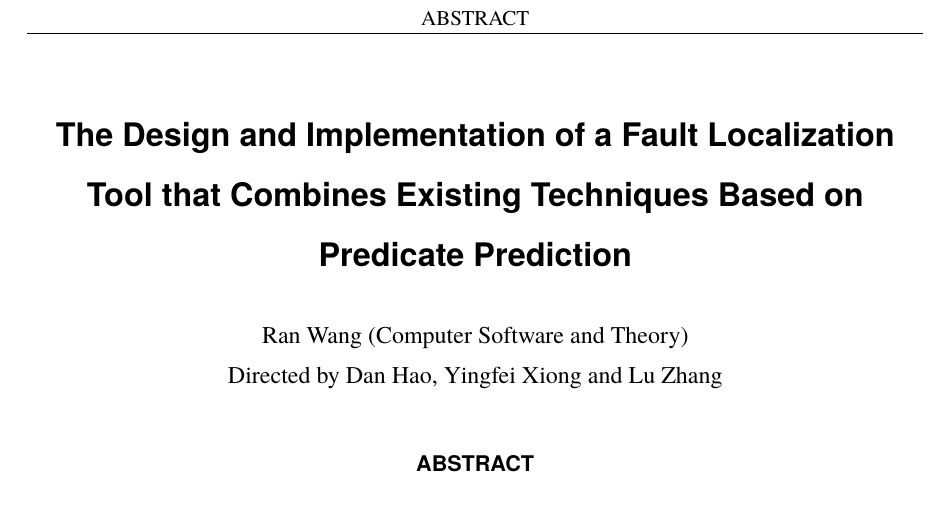
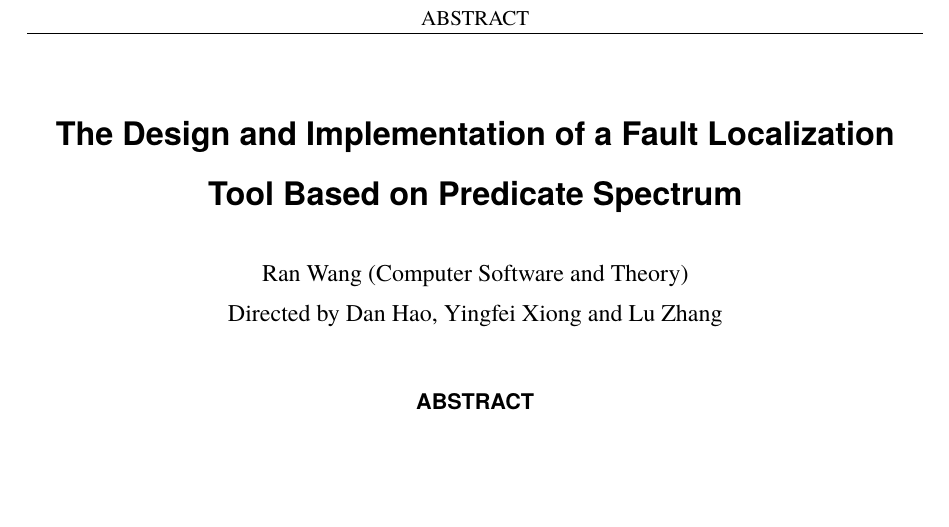
Before and after one commit to floatfeather/Thesis, a LaTeX thesis (doc/example/thesis.tex): part of page 7 of 75, cut so that both start at the same text, the shorter picture padded with empty space. The pictures show the PDF file doc/example/thesis.pdf that the author committed with the source.

Commit message:
change english name

```diff
--- a/doc/example/thesis.tex
+++ b/doc/example/thesis.tex
@@ -30,8 +30,7 @@
 \pkuthssinfo{
 	cthesisname = {硕士研究生学位论文}, ethesisname = {Doctor Thesis},
 	ctitle = {基于谓词频谱的缺陷定位工具的设计与实现},
-	etitle = {The Design and Implementation of a Fault Localization Tool that Combines
-	Existing Techniques Based on Predicate Prediction},
+	etitle = {The Design and Implementation of a Fault Localization Tool Based on Predicate Spectrum},
 	cauthor = {王然},
 	eauthor = {Ran Wang},
 	studentid = {1501214409},
```
Also changed, not shown: doc/example/thesis.pdf.
